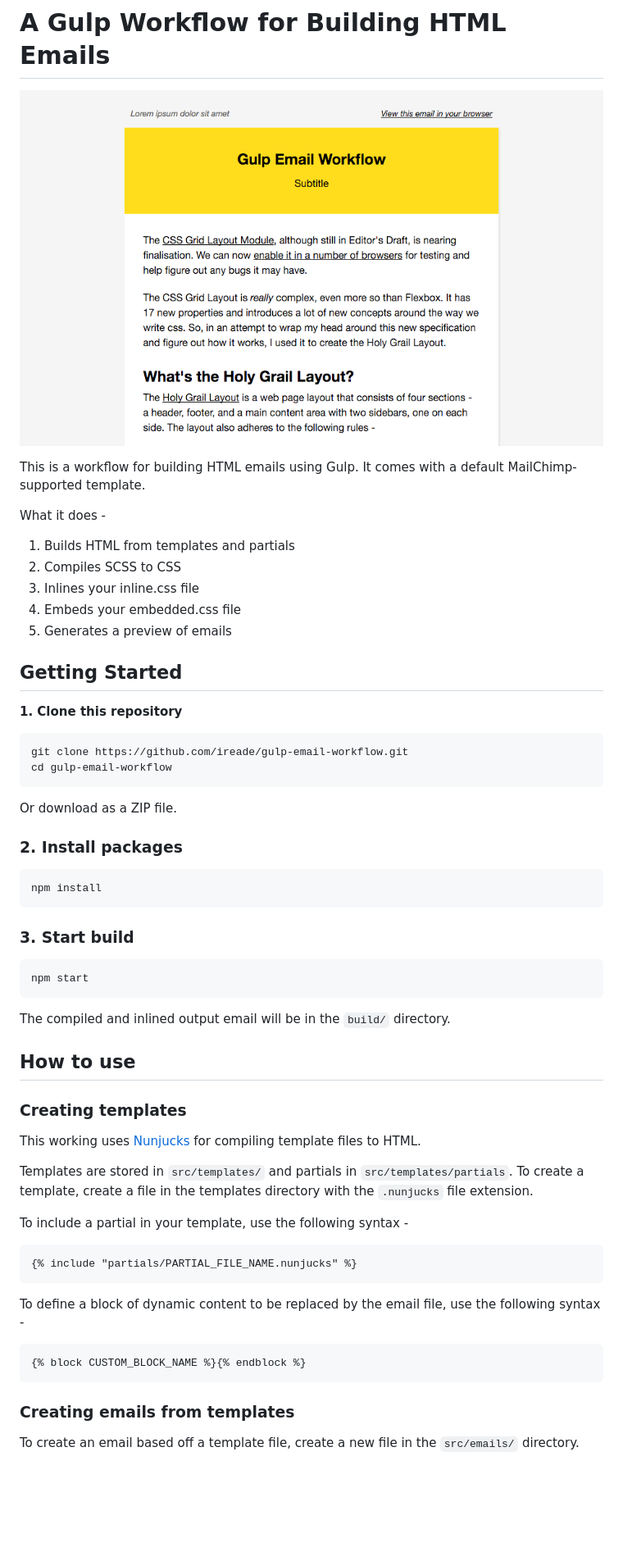
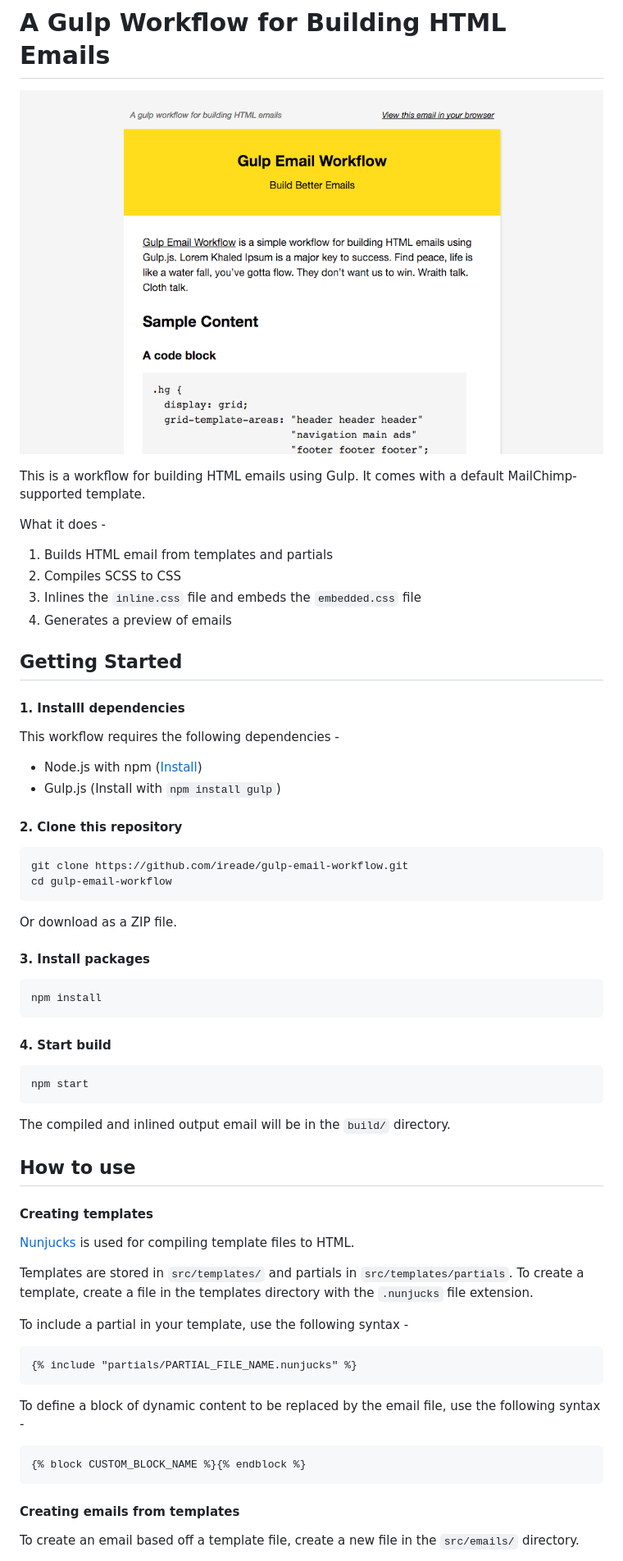
Before and after one commit to ireade/gulp-email-workflow, a Markdown page: README.md, the part around one of its changes. Shown at 82% size. Drawn GitHub-style; pictures changed too: screenshot.png; blank space fills up the shorter version.

````diff
--- a/README.md
+++ b/README.md
@@ -7,11 +7,10 @@ This is a workflow for building HTML emails using Gulp. It comes with a default
 
 What it does -
 
-1. Builds HTML from templates and partials
+1. Builds HTML email from templates and partials
 2. Compiles SCSS to CSS
-3. Inlines your inline.css file
-4. Embeds your embedded.css file
-5. Generates a preview of emails
+3. Inlines the `inline.css` file and embeds the `embedded.css` file
+4. Generates a preview of emails
 
 
 
@@ -19,7 +18,15 @@ What it does -
 ## Getting Started
 
 
-**1. Clone this repository**
+#### 1. Installl dependencies
+
+This workflow requires the following dependencies -
+
+- Node.js with npm ([Install](https://github.com/joyent/node/wiki/Installing-Node.js-via-package-manager))
+- Gulp.js (Install with `npm install gulp`)
+
+
+#### 2. Clone this repository
 
 
 ```
@@ -32,14 +39,14 @@ Or download as a ZIP file.
 
 
 
-### 2. Install packages
+#### 3. Install packages
 
 ```
 npm install
 ```
 
 
-### 3. Start build
+#### 4. Start build
 
 ```
 npm start
@@ -52,9 +59,9 @@ The compiled and inlined output email will be in the `build/` directory.
 
 ## How to use
 
-### Creating templates
+#### Creating templates
 
-This working uses [Nunjucks](https://mozilla.github.io/nunjucks/) for compiling template files to HTML.
+[Nunjucks](https://mozilla.github.io/nunjucks/) is used for compiling template files to HTML.
 
 Templates are stored in `src/templates/` and partials in `src/templates/partials`. To create a template, create a file in the templates directory with the `.nunjucks` file extension.
 
@@ -72,7 +79,7 @@ To define a block of dynamic content to be replaced by the email file, use the f
 ```
 
 
-### Creating emails from templates
+#### Creating emails from templates
 
 To create an email based off a template file, create a new file in the `src/emails/` directory.
 
````
Also changed, not shown: other parts of README.md (+34 -8 lines), 8 other files.
